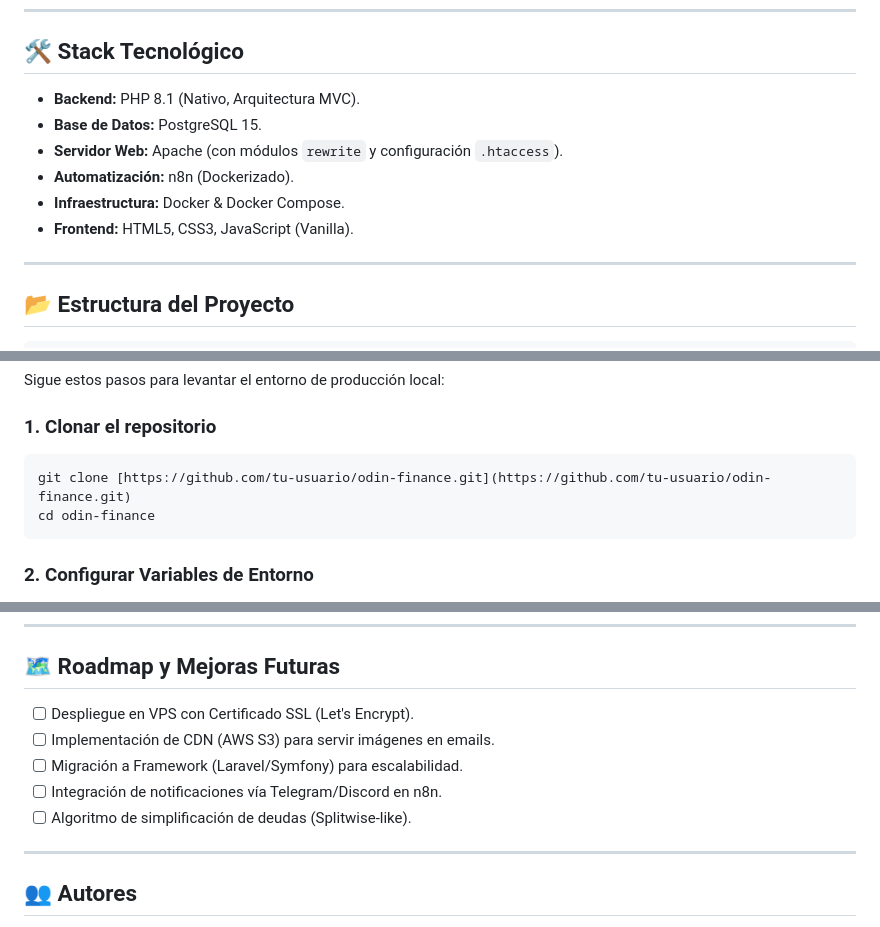
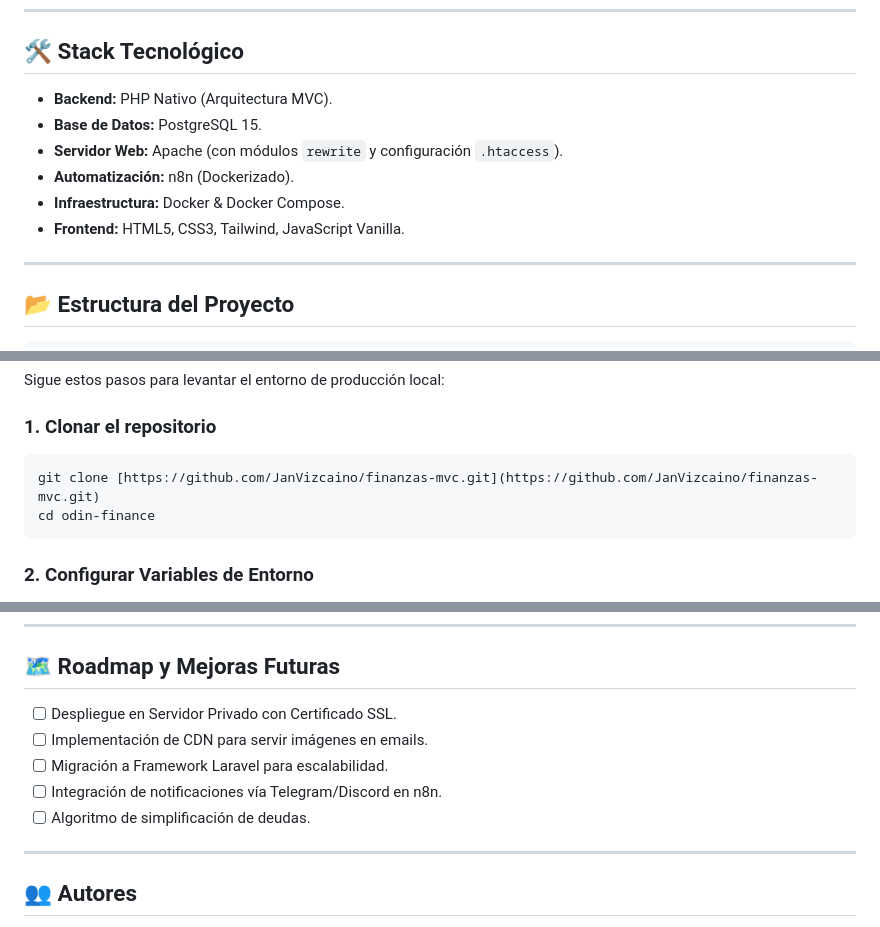
Before and after one commit to JanVizcaino/finanzas-mvc, a Markdown page: readme.md, 3 parts joined by grey strips. Rendered like a GitHub page.

Commit message:
Update README with technology stack and repo link

````diff
--- a/readme.md
+++ b/readme.md
@@ -17,12 +17,12 @@
 
 ## 🛠️ Stack Tecnológico
 
-* **Backend:** PHP 8.1 (Nativo, Arquitectura MVC).
+* **Backend:** PHP Nativo (Arquitectura MVC).
 * **Base de Datos:** PostgreSQL 15.
 * **Servidor Web:** Apache (con módulos `rewrite` y configuración `.htaccess`).
 * **Automatización:** n8n (Dockerizado).
 * **Infraestructura:** Docker & Docker Compose.
-* **Frontend:** HTML5, CSS3, JavaScript (Vanilla).
+* **Frontend:** HTML5, CSS3, Tailwind, JavaScript Vanilla.
 
 ---
 
@@ -61,7 +61,7 @@ Sigue estos pasos para levantar el entorno de producción local:
 
 ### 1. Clonar el repositorio
 ```bash
-git clone [https://github.com/tu-usuario/odin-finance.git](https://github.com/tu-usuario/odin-finance.git)
+git clone [https://github.com/JanVizcaino/finanzas-mvc.git](https://github.com/JanVizcaino/finanzas-mvc.git)
 cd odin-finance
 ```
 
@@ -142,11 +142,11 @@ docker exec -it odin_web_1 tail -f logs/odin_errors.log
 
 ## 🗺️ Roadmap y Mejoras Futuras
 
-* [ ] Despliegue en VPS con Certificado SSL (Let's Encrypt).
-* [ ] Implementación de CDN (AWS S3) para servir imágenes en emails.
-* [ ] Migración a Framework (Laravel/Symfony) para escalabilidad.
+* [ ] Despliegue en Servidor Privado con Certificado SSL.
+* [ ] Implementación de CDN para servir imágenes en emails.
+* [ ] Migración a Framework Laravel para escalabilidad.
 * [ ] Integración de notificaciones vía Telegram/Discord en n8n.
-* [ ] Algoritmo de simplificación de deudas (Splitwise-like).
+* [ ] Algoritmo de simplificación de deudas.
 
 ---
 
````
